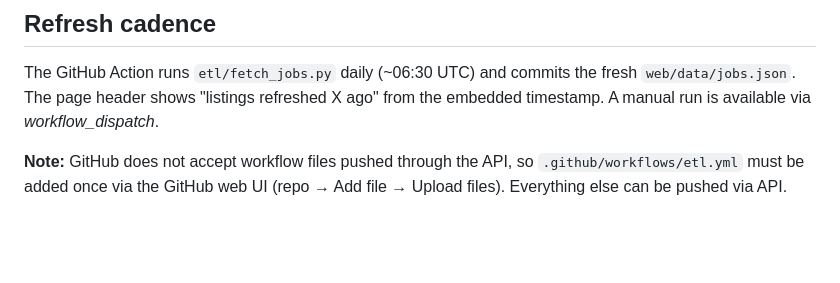
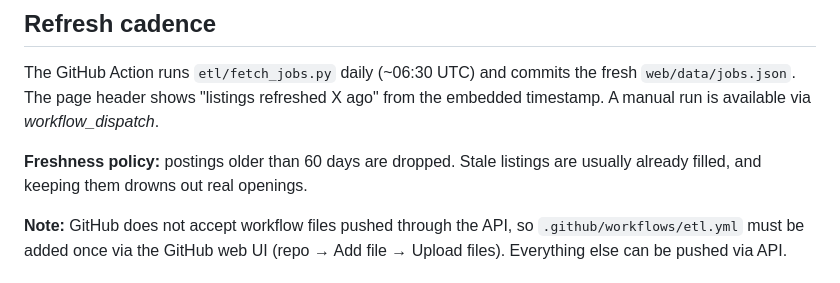
Before and after one commit to prudhvikollads-source/Career-radar, a Markdown page: README.md, the part around the change. Rendered like a GitHub page; blank space fills up the shorter version.

Commit message:
Drop postings older than 60 days (freshness policy)

```diff
--- a/README.md
+++ b/README.md
@@ -61,6 +61,9 @@ The GitHub Action runs `etl/fetch_jobs.py` daily (~06:30 UTC) and commits the
 fresh `web/data/jobs.json`. The page header shows "listings refreshed X ago"
 from the embedded timestamp. A manual run is available via *workflow_dispatch*.
 
+**Freshness policy:** postings older than 60 days are dropped. Stale listings
+are usually already filled, and keeping them drowns out real openings.
+
 **Note:** GitHub does not accept workflow files pushed through the API, so
 `.github/workflows/etl.yml` must be added once via the GitHub web UI
 (repo → Add file → Upload files). Everything else can be pushed via API.
```
